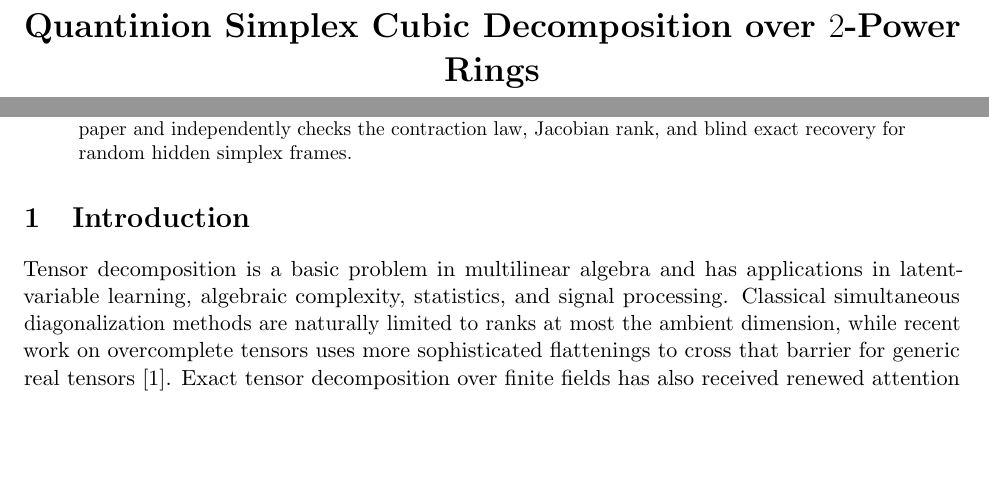
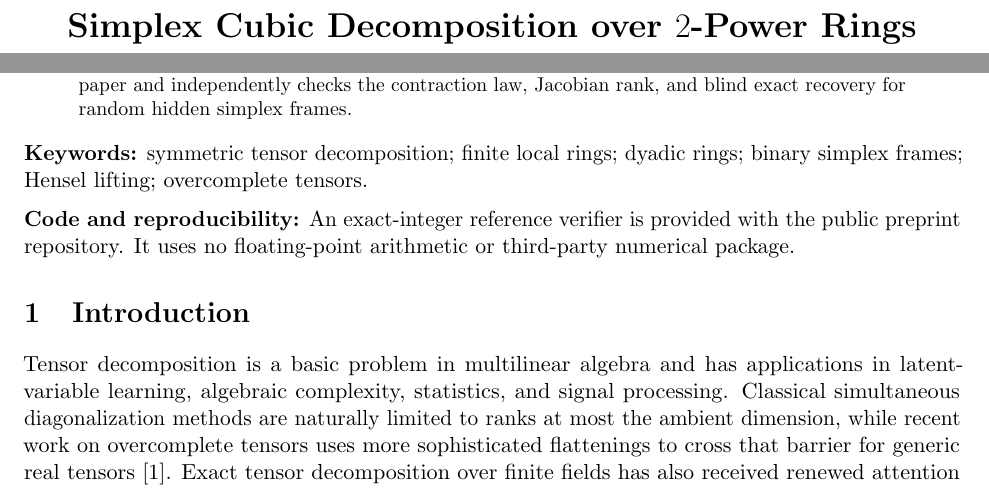
Before and after one commit to muhammadarshad/pages-mprc, a LaTeX paper (docs/quantinion_simplex_cubic_decomposition.tex): two parts of page 1 of 10, joined at a grey line, cut so that both start at the same text, the shorter picture padded with empty space. Compiled offline with pdfLaTeX.

Commit message:
Harden simplex cubic manuscript for journal submission

```diff
--- a/docs/quantinion_simplex_cubic_decomposition.tex
+++ b/docs/quantinion_simplex_cubic_decomposition.tex
@@ -24,7 +24,7 @@
 \newcommand{\rank}{\operatorname{rank}}
 \newcommand{\wt}{\operatorname{wt}}
 
-\title{\textbf{Quantinion Simplex Cubic Decomposition over $2$-Power Rings}\\
+\title{\textbf{Simplex Cubic Decomposition over $2$-Power Rings}\\
 Global Identifiability from Binary Contractions and Exact Bit Lifting}
 \author{Muhammad Arshad}
 \date{September 2026}
@@ -39,6 +39,11 @@ T=\sum_{q=0}^{n} v_q^{\otimes 3}\in \Sym^3\!\left((\Z/2^m\Z)^n\right).
 \]
 Assume that the parity reductions $s_q=v_q\bmod 2$ form a binary simplex frame: $\sum_q s_q=0$ and every $n$ of the $n+1$ vectors are linearly independent over $\F_2$. We show that the unordered collection $\{v_0,\ldots,v_n\}$ is globally identifiable among all $(n+1)$-term symmetric cubic decompositions of $T$. The proof has two parts. First, contraction ranks of $T\bmod 2$ recover the dual simplex frame and force a unique $(n+1)$-term parity decomposition. Second, a Hensel-style bit lift is linear at every stage and has an injective Jacobian, yielding unique lifts through $\Z/4\Z,\Z/8\Z,\ldots,\Z/2^m\Z$. The specialization $(n,m)=(8,8)$ gives a $9$-component decomposition in dimension $8$ over $\Z_{256}$, with a cubic observation space of size $8^3=512$. A pure-integer verification program accompanies the paper and independently checks the contraction law, Jacobian rank, and blind exact recovery for random hidden simplex frames.
 \end{abstract}
+
+\noindent\textbf{Keywords:} symmetric tensor decomposition; finite local rings; dyadic rings; binary simplex frames; Hensel lifting; overcomplete tensors.
+
+\medskip
+\noindent\textbf{Code and reproducibility:} An exact-integer reference verifier is provided with the public preprint repository. It uses no floating-point arithmetic or third-party numerical package.
 
 \section{Introduction}
 Tensor decomposition is a basic problem in multilinear algebra and has applications in latent-variable learning, algebraic complexity, statistics, and signal processing. Classical simultaneous diagonalization methods are naturally limited to ranks at most the ambient dimension, while recent work on overcomplete tensors uses more sophisticated flattenings to cross that barrier for generic real tensors \cite{KothariMoitraWein2025}. Exact tensor decomposition over finite fields has also received renewed attention \cite{Yang2025,CotardoZullo2026}, and symmetric tensors over $\F_2$ have their own rank and uniqueness phenomena \cite{SongZhengHuang2022}.
```
